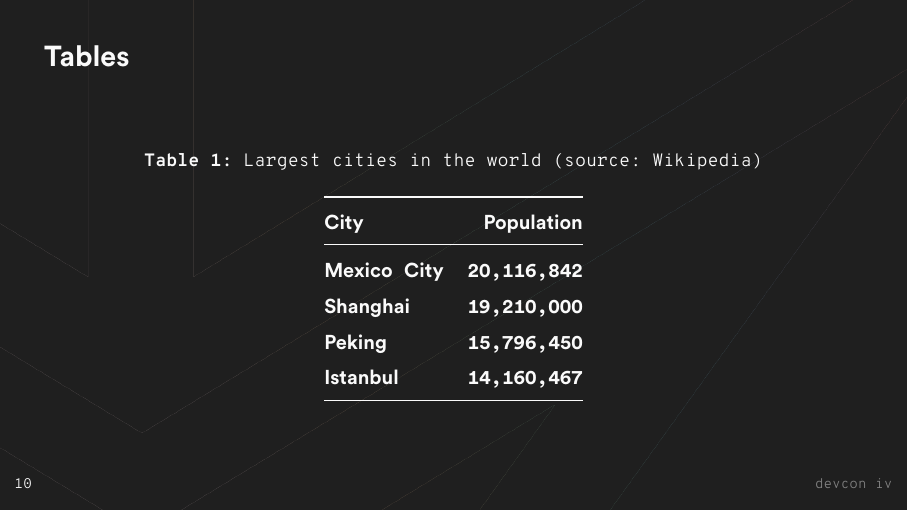
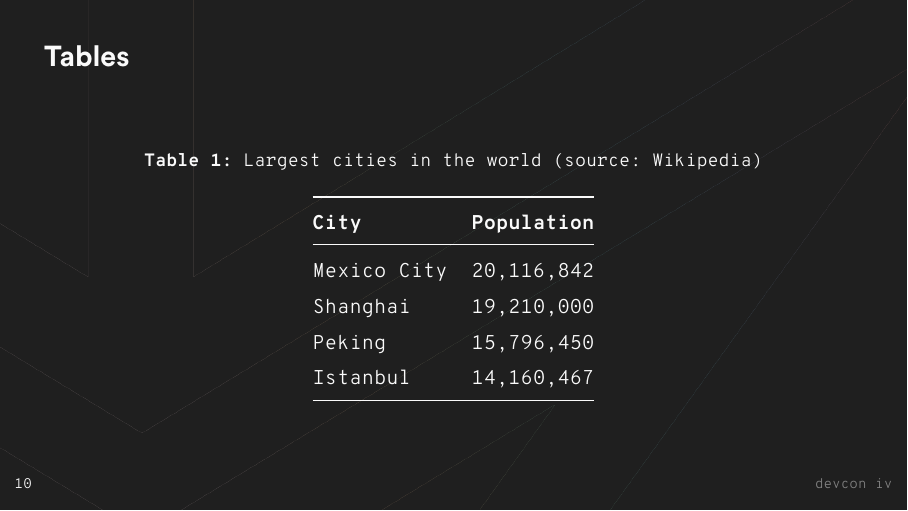
Before and after one commit to bit-shift/devcon_iv_beamer_template, LaTeX slides (template.tex, which reads beamerfontthememetropolis.sty): page 14 of 26. Compiled offline with XeLaTeX; a missing font is replaced by an installed copy or a similar font.

Commit message:
Fix font for tables and quotes.

```diff
--- a/beamerfontthememetropolis.sty
+++ b/beamerfontthememetropolis.sty
@@ -119,8 +119,7 @@
 \setbeamerfont*{subtitle}{size=\large}
 \setbeamerfont{frametitle}{size=\Large,%
                            series=\bfseries}
-\setbeamerfont{normal text}{size=\normalsize,%
-						   family=\ttfamily}
+\setbeamerfont{normal text}{family=\ttfamily}
 \setbeamerfont{plain}{size=\normalsize,%
 						   family=\ttfamily}
 \setbeamerfont{caption}{size=\small,family=\ttfamily}
--- a/template.tex
+++ b/template.tex
@@ -49,10 +49,17 @@
 \setbeamercolor{frame footer}{fg=gray}
 \setbeamertemplate{frame footer}{devcon iv}
 
+% Sets the new fonts.
 \setsansfont{Circular Std Bold}
 \setmonofont{Overpass Mono}
 
+% Sets the default line spacing.
 \setstretch{1.5}
+
+% Sets monospace font for tables and quotes.
+\AtBeginEnvironment{table}{\ttfamily}
+\AtBeginEnvironment{quote}{\ttfamily}
+\AtBeginEnvironment{figure}{\ttfamily}
 
 % If you use the light theme, you need to manually change the
 % icons to `_black`.
@@ -74,7 +81,7 @@
 
 % Remove here any contact you do not want to show.
 \setbeamertemplate{contact}{
-  \vspace*{1mm}
+  \vspace*{2mm}
   \usebeamertemplate{github}\\
   \usebeamertemplate{email}\\
   \usebeamertemplate{twitter}
@@ -229,7 +236,7 @@ The theme provides sensible defaults to \emph{emphasize} text,
     \caption{Largest cities in the world (source: Wikipedia)}
     \begin{tabular}{@{} lr @{}}
       \toprule
-      City & Population\\
+	  \textbf{City} & \textbf{Population}\\
       \midrule
       Mexico City & 20,116,842\\
       Shanghai & 19,210,000\\
```
Also changed, not shown: README.md.
